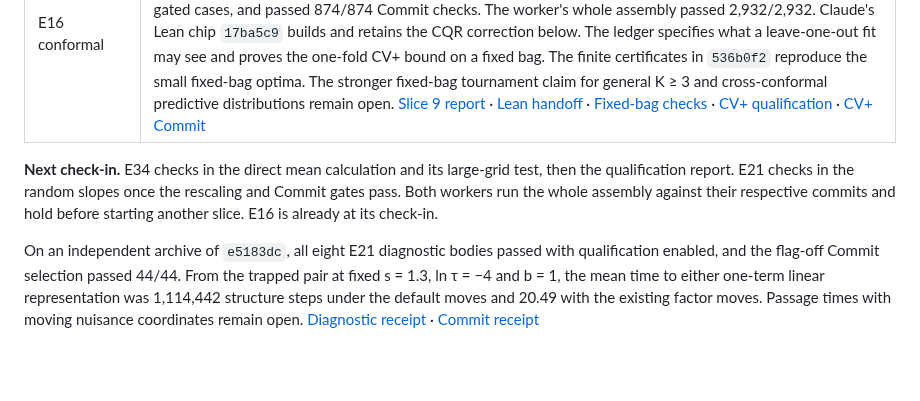
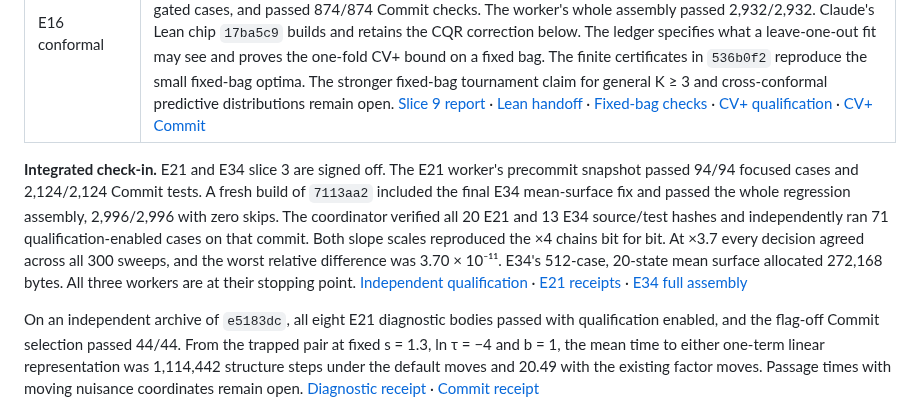
Before and after one commit to aghado01/ThermoMapper, a Markdown page: issues/regression/coordination-handoff-2026-11-09.md, the part around the change. GitHub-like rendering; blank space fills up the shorter version.

Commit message:
docs(regression): verify the integrated random slopes and joint readouts

```diff
--- a/issues/regression/coordination-handoff-2026-11-09.md
+++ b/issues/regression/coordination-handoff-2026-11-09.md
@@ -14,7 +14,7 @@ On an independent archive of `69398e4`, the Release commit selection across the
 | E34 multi-output BASS | Slice 2 is signed off at `41727ac`. All 31 recorded source hashes matched the coordinator's archive. All 46 earlier qualification cases plus three generalized-proposal checks passed with qualification enabled (49/49). The independent Commit selection passed 2,225/2,225 and the worker's full assembly passed 2,831/2,831. Slice 3 added the joint predictive distribution in `01ce10c` and readouts in `7b4a19f`. The mean-only path now evaluates coefficient means directly at `2ecb688`. The worker's Commit selection passed 2,084/2,084 and the full assembly passed 2,951/2,951. The report landed at `673b42d`. The fixed-structure covariance-prior study found better small-sample correlation coverage with Huang–Wand and mixed joint-predictive results. The default remains `ScaledToResponse`. A change to Huang–Wand requires a user decision. The original uninterrupted chain's lower-tail precision on seed 20261123 remains open. [Multi-output report](bass/multi-output-brief.md) · [Slice 2 qualification](../../artifacts/verify-e34-s2-41727ac/receipts/qualification.trx) · [Slice 2 Commit](../../artifacts/verify-e34-s2-41727ac/receipts/commit.trx) |
 | E16 conformal | Slice 8, jackknife+, pairwise conformity, asymmetric CQR and equal-fold CV+ are signed off. The earlier slice 9 archive `bccb661` passed 17/17 qualification and 845/845 Commit checks. On the final CV+ archive `dd2532c` the coordinator matched all four source hashes, passed 32/32 qualification checks with output from all 16 gated cases, and passed 874/874 Commit checks. The worker's whole assembly passed 2,932/2,932. Claude's Lean chip `17ba5c9` builds and retains the CQR correction below. The ledger specifies what a leave-one-out fit may see and proves the one-fold CV+ bound on a fixed bag. The finite certificates in `536b0f2` reproduce the small fixed-bag optima. The stronger fixed-bag tournament claim for general K ≥ 3 and cross-conformal predictive distributions remain open. [Slice 9 report](conformal-layer-brief.md) · [Lean handoff](../../lean/Protolemmata/Conformal/conformal-chip-brief.md) · [Fixed-bag checks](../../lean/Protolemmata/Conformal/conformal-searches.py) · [CV+ qualification](../../artifacts/verify-e16-cvplus-dd2532c/receipts/qualification.trx) · [CV+ Commit](../../artifacts/verify-e16-cvplus-dd2532c/receipts/commit.trx) |
 
-**Next check-in.** E34 checks in the direct mean calculation and its large-grid test, then the qualification report. E21 checks in the random slopes once the rescaling and Commit gates pass. Both workers run the whole assembly against their respective commits and hold before starting another slice. E16 is already at its check-in.
+**Integrated check-in.** E21 and E34 slice 3 are signed off. The E21 worker's precommit snapshot passed 94/94 focused cases and 2,124/2,124 Commit tests. A fresh build of `7113aa2` included the final E34 mean-surface fix and passed the whole regression assembly, 2,996/2,996 with zero skips. The coordinator verified all 20 E21 and 13 E34 source/test hashes and independently ran 71 qualification-enabled cases on that commit. Both slope scales reproduced the ×4 chains bit for bit. At ×3.7 every decision agreed across all 300 sweeps, and the worst relative difference was 3.70 × 10⁻¹¹. E34's 512-case, 20-state mean surface allocated 272,168 bytes. All three workers are at their stopping point. [Independent qualification](../../artifacts/verify-regression-s3-7113aa2/receipts/qualification.trx) · [E21 receipts](../../artifacts/e21-ridge-s3-qualification/) · [E34 full assembly](../../artifacts/e34-slice3/results/slice.trx)
 
 On an independent archive of `e5183dc`, all eight E21 diagnostic bodies passed with qualification enabled, and the flag-off Commit selection passed 44/44. From the trapped pair at fixed s = 1.3, ln τ = −4 and b = 1, the mean time to either one-term linear representation was 1,114,442 structure steps under the default moves and 20.49 with the existing factor moves. Passage times with moving nuisance coordinates remain open. [Diagnostic receipt](../../artifacts/verify-e21-cold-start-e5183dc/receipts/diagnostics.trx) · [Commit receipt](../../artifacts/verify-e21-cold-start-e5183dc/receipts/commit.trx)
 
```
